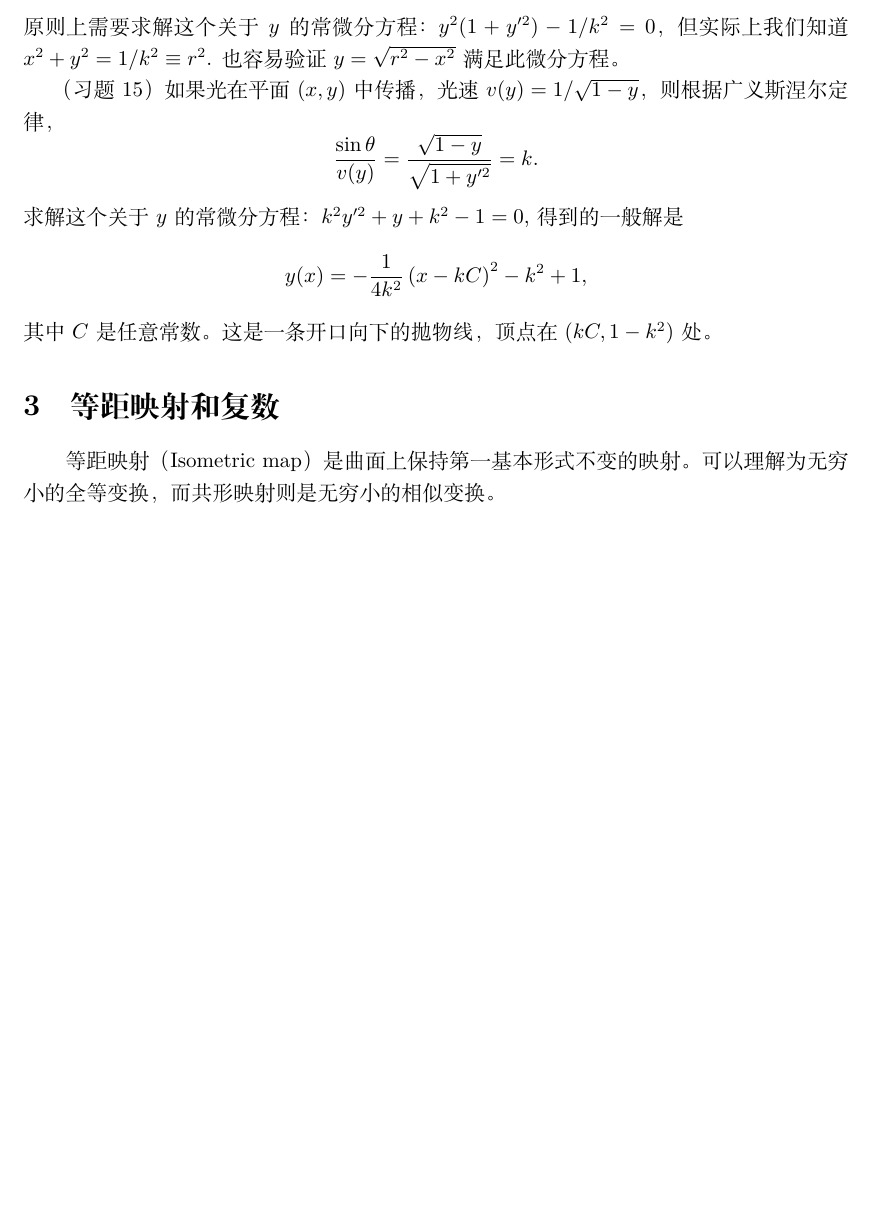
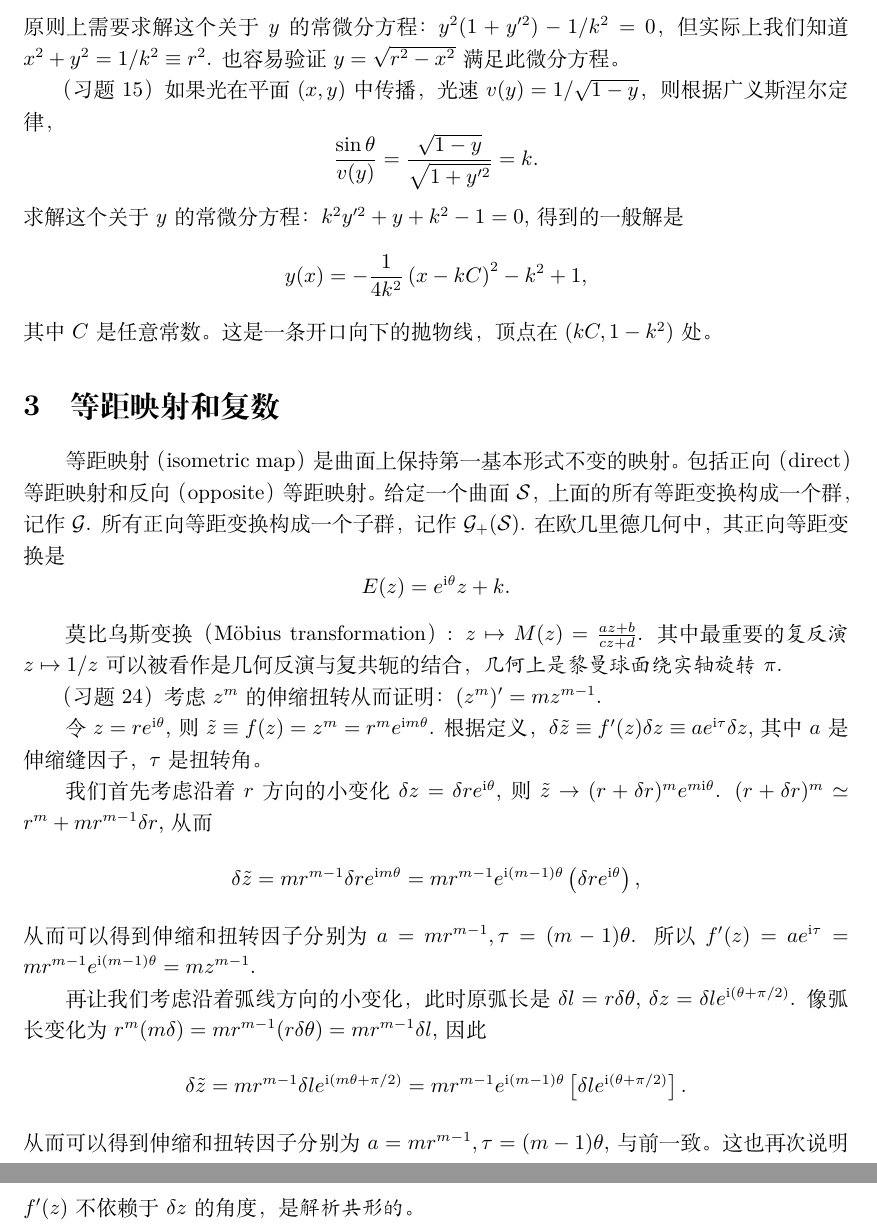
Before and after one commit to intuitionofmind/Visual-Differential-Geometry-and-Forms, a LaTeX document (notes/act2.tex): part of page 4 of 4 before the commit and two parts of pages 4 and 5 of 5 after it, the two joined at a grey line, cut so that both start at the same text, the shorter picture padded with empty space. Compiled offline with XeLaTeX.

Commit message:
update act2

```diff
--- a/notes/act2.tex
+++ b/notes/act2.tex
@@ -284,8 +284,39 @@ S
 
 \section{等距映射和复数}
 
-等距映射（Isometric map）是曲面上保持第一基本形式不变的映射。
-可以理解为无穷小的全等变换，而共形映射则是无穷小的相似变换。
+等距映射（isometric map）是曲面上保持第一基本形式不变的映射。
+包括正向（direct）等距映射和反向（opposite）等距映射。
+给定一个曲面$\mathcal{S}$，上面的所有等距变换构成一个群，记作$\mathcal{G}$.
+所有正向等距变换构成一个子群，记作$\mathcal{G}_{+}(\mathcal{S})$.
+在欧几里德几何中，其正向等距变换是
+\begin{equation*}
+    E(z)=e^{\text{i}\theta}z+k.
+\end{equation*}
+
+莫比乌斯变换（Möbius transformation）: $z\mapsto M(z)=\frac{az+b}{cz+d}$.
+其中最重要的\emph{复反演}$z\mapsto 1/z$可以被看作是几何反演与复共轭的结合，\emph{几何上是黎曼球面绕实轴旋转$\pi$}.
+
+（习题24）考虑$z^{m}$的伸缩扭转从而证明：$(z^{m})^{\prime}=mz^{m-1}$.
+
+令$z=re^{\mathrm{i}\theta}$, 则$\tilde{z}\equiv f(z)=z^{m}=r^{m}e^{\mathrm{i}m\theta}$.
+根据定义，$\delta\tilde{z}\equiv f^{\prime}(z)\delta{z}\equiv ae^{\mathrm{i}\tau}\delta{z}$, 其中$a$是伸缩缝因子，$\tau$是扭转角。
+
+我们首先考虑沿着$r$方向的小变化$\delta{z}=\delta{r}e^{\mathrm{i}\theta}$,则$\tilde{z}\rightarrow(r+\delta{r})^{m}e^{m\mathrm{i}\theta}$.
+$(r+\delta{r})^{m}\simeq r^{m}+mr^{m-1}\delta{r}$,从而
+\begin{equation*}
+\delta\tilde{z}=mr^{m-1}\delta{r}e^{\mathrm{i}m\theta}=mr^{m-1}e^{\mathrm{i}(m-1)\theta}\left(\delta{r}e^{\mathrm{i}\theta}\right),
+\end{equation*}
+从而可以得到伸缩和扭转因子分别为$a=mr^{m-1},\tau=(m-1)\theta$.
+所以$f^{\prime}(z)=ae^{\mathrm{i}\tau}=mr^{m-1}e^{\mathrm{i}(m-1)\theta}=mz^{m-1}$.
+
+再让我们考虑沿着弧线方向的小变化，此时原弧长是$\delta{l}=r\delta\theta$,
+$\delta{z}=\delta{l}e^{\mathrm{i}(\theta+\pi/2)}$.
+像弧长变化为$r^{m}(m\delta)=mr^{m-1}(r\delta\theta)=mr^{m-1}\delta{l}$, 因此
+\begin{equation*}
+\delta\tilde{z}=mr^{m-1}\delta{l}e^{\mathrm{i}(m\theta+\pi/2)}=mr^{m-1}e^{\mathrm{i}(m-1)\theta}\left[\delta{l}e^{\mathrm{i}(\theta+\pi/2)}\right].
+\end{equation*}
+从而可以得到伸缩和扭转因子分别为$a=mr^{m-1},\tau=(m-1)\theta$, 与前一致。
+这也再次说明$f^{\prime}(z)$不依赖于$\delta{z}$的角度，是\emph{解析共形的}。
 
 %\bibliographystyle{unsrt}
 %\bibliography{refs}
```
Also changed, not shown: notes/act2.pdf.
